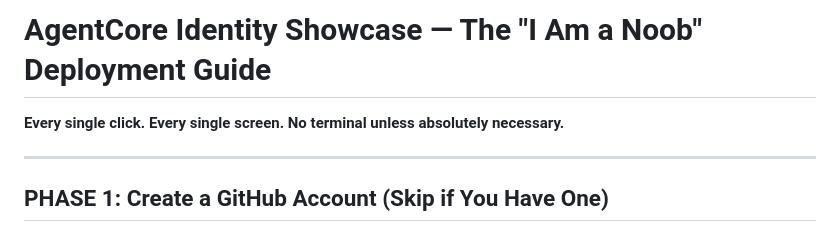
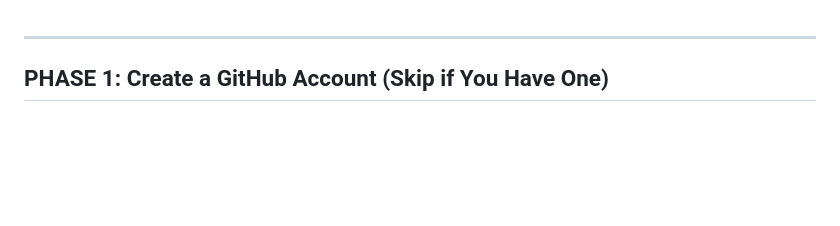
Before and after one commit to prithvi-v-de/agent-x, a Markdown page: SETUP_GUIDE.md, the part around the change. Drawn GitHub-style; blank space fills up the shorter version.

```diff
--- a/SETUP_GUIDE.md
+++ b/SETUP_GUIDE.md
@@ -1,6 +1,4 @@
-# AgentCore Identity Showcase — The "I Am a Noob" Deployment Guide
 
-**Every single click. Every single screen. No terminal unless absolutely necessary.**
 
 ---
 
```
